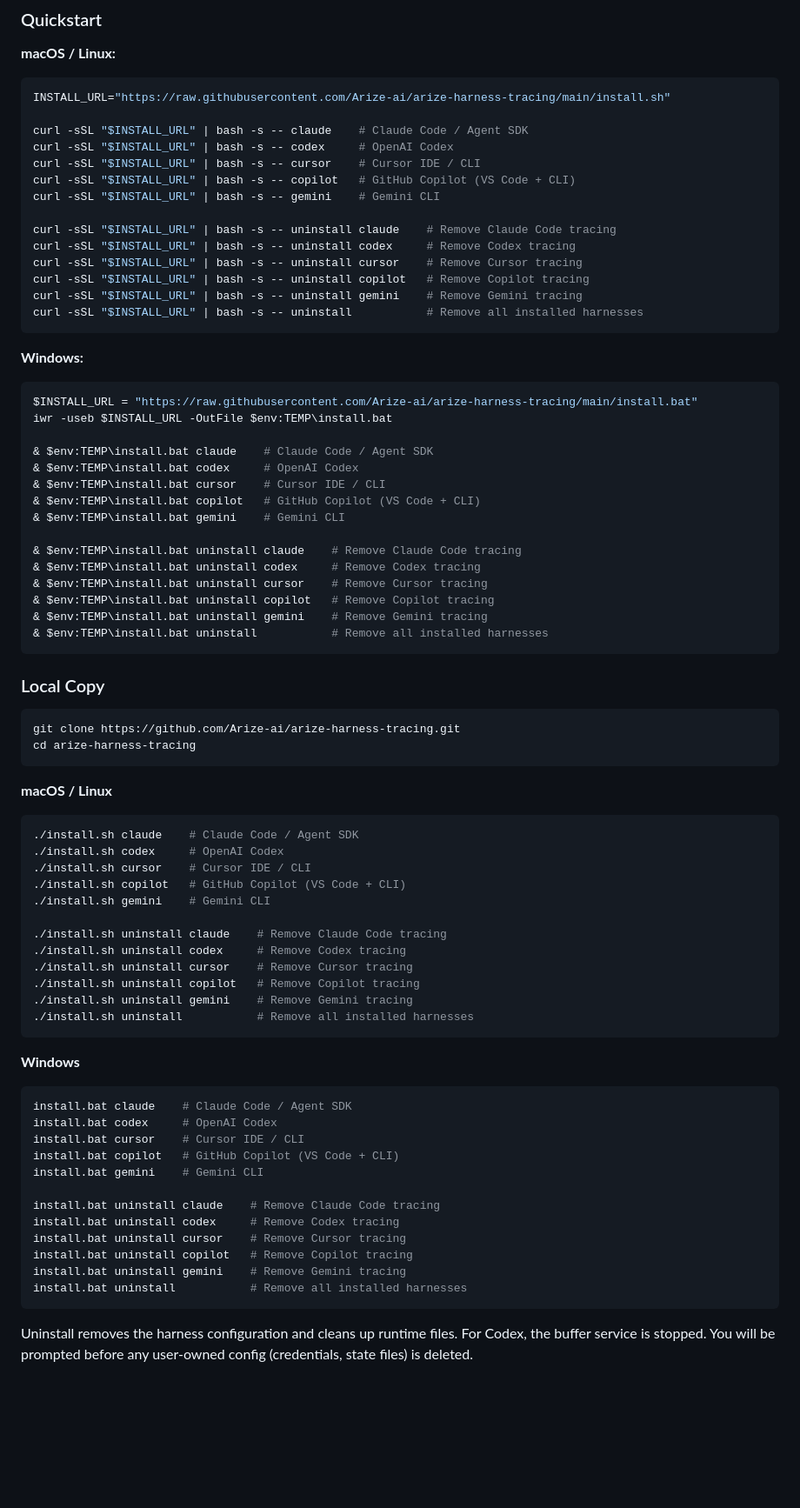
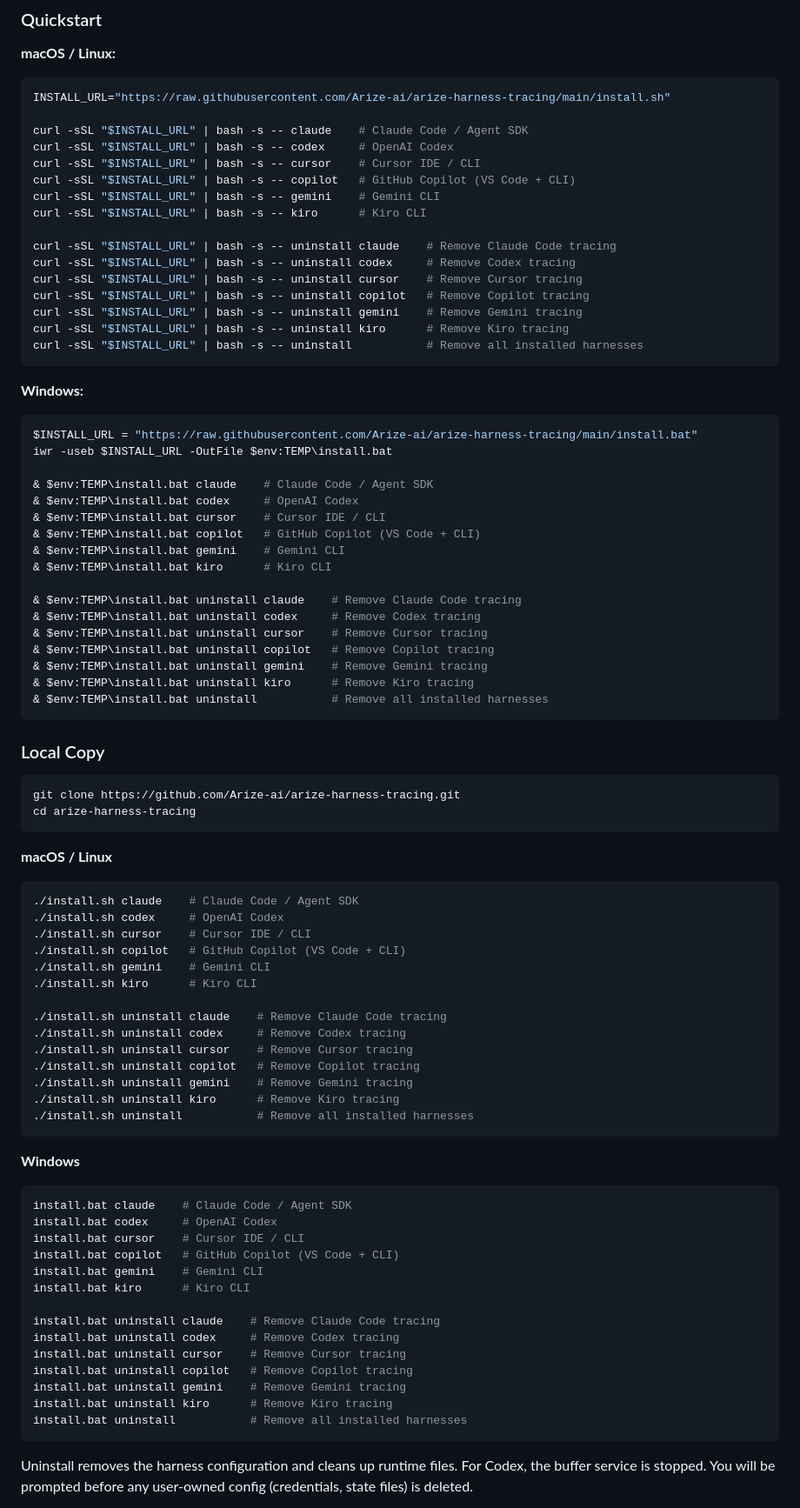
Before and after one commit to Arize-ai/arize-agent-kit, a Markdown page: README.md, the part around one of its changes. Shown at 87% size. GitHub-like rendering; blank space fills up the shorter version.

````diff
--- a/README.md
+++ b/README.md
@@ -28,12 +29,14 @@ curl -sSL "$INSTALL_URL" | bash -s -- codex     # OpenAI Codex
 curl -sSL "$INSTALL_URL" | bash -s -- cursor    # Cursor IDE / CLI
 curl -sSL "$INSTALL_URL" | bash -s -- copilot   # GitHub Copilot (VS Code + CLI)
 curl -sSL "$INSTALL_URL" | bash -s -- gemini    # Gemini CLI
+curl -sSL "$INSTALL_URL" | bash -s -- kiro      # Kiro CLI
 
 curl -sSL "$INSTALL_URL" | bash -s -- uninstall claude    # Remove Claude Code tracing
 curl -sSL "$INSTALL_URL" | bash -s -- uninstall codex     # Remove Codex tracing
 curl -sSL "$INSTALL_URL" | bash -s -- uninstall cursor    # Remove Cursor tracing
 curl -sSL "$INSTALL_URL" | bash -s -- uninstall copilot   # Remove Copilot tracing
 curl -sSL "$INSTALL_URL" | bash -s -- uninstall gemini    # Remove Gemini tracing
+curl -sSL "$INSTALL_URL" | bash -s -- uninstall kiro      # Remove Kiro tracing
 curl -sSL "$INSTALL_URL" | bash -s -- uninstall           # Remove all installed harnesses
 ```
 
@@ -48,12 +51,14 @@ iwr -useb $INSTALL_URL -OutFile $env:TEMP\install.bat
 & $env:TEMP\install.bat cursor    # Cursor IDE / CLI
 & $env:TEMP\install.bat copilot   # GitHub Copilot (VS Code + CLI)
 & $env:TEMP\install.bat gemini    # Gemini CLI
+& $env:TEMP\install.bat kiro      # Kiro CLI
 
 & $env:TEMP\install.bat uninstall claude    # Remove Claude Code tracing
 & $env:TEMP\install.bat uninstall codex     # Remove Codex tracing
 & $env:TEMP\install.bat uninstall cursor    # Remove Cursor tracing
 & $env:TEMP\install.bat uninstall copilot   # Remove Copilot tracing
 & $env:TEMP\install.bat uninstall gemini    # Remove Gemini tracing
+& $env:TEMP\install.bat uninstall kiro      # Remove Kiro tracing
 & $env:TEMP\install.bat uninstall           # Remove all installed harnesses
 ```
 
@@ -71,12 +76,14 @@ cd arize-harness-tracing
 ./install.sh cursor    # Cursor IDE / CLI
 ./install.sh copilot   # GitHub Copilot (VS Code + CLI)
 ./install.sh gemini    # Gemini CLI
+./install.sh kiro      # Kiro CLI
 
 ./install.sh uninstall claude    # Remove Claude Code tracing
 ./install.sh uninstall codex     # Remove Codex tracing
 ./install.sh uninstall cursor    # Remove Cursor tracing
 ./install.sh uninstall copilot   # Remove Copilot tracing
 ./install.sh uninstall gemini    # Remove Gemini tracing
+./install.sh uninstall kiro      # Remove Kiro tracing
 ./install.sh uninstall           # Remove all installed harnesses
 ```
 
@@ -87,12 +94,14 @@ install.bat codex     # OpenAI Codex
 install.bat cursor    # Cursor IDE / CLI
 install.bat copilot   # GitHub Copilot (VS Code + CLI)
 install.bat gemini    # Gemini CLI
+install.bat kiro      # Kiro CLI
 
 install.bat uninstall claude    # Remove Claude Code tracing
 install.bat uninstall codex     # Remove Codex tracing
 install.bat uninstall cursor    # Remove Cursor tracing
 install.bat uninstall copilot   # Remove Copilot tracing
 install.bat uninstall gemini    # Remove Gemini tracing
+install.bat uninstall kiro      # Remove Kiro tracing
 install.bat uninstall           # Remove all installed harnesses
 ```
 
````
Also changed, not shown: other parts of README.md (+1 -0 lines), tracing/kiro/README.md (added, +85 -0 lines).
